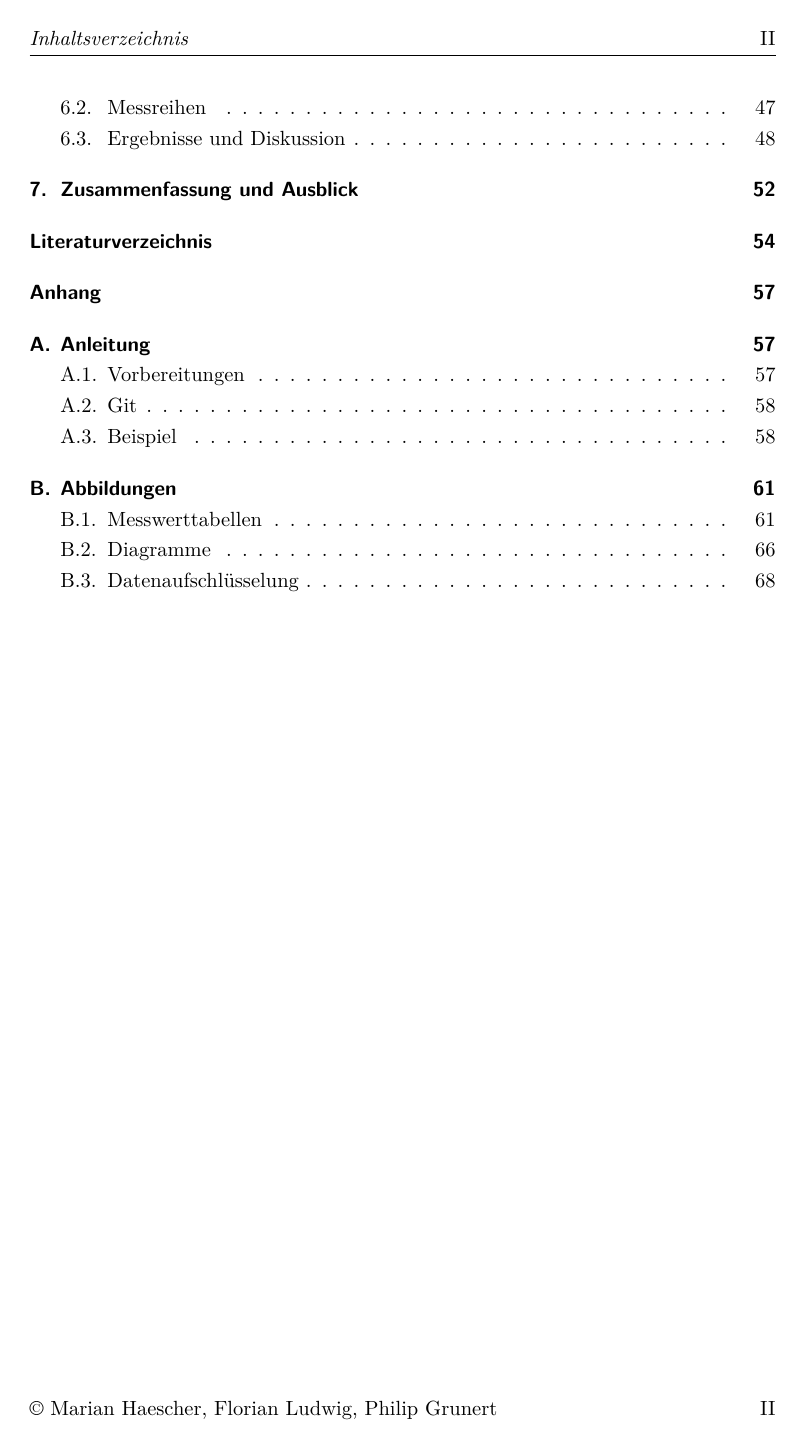
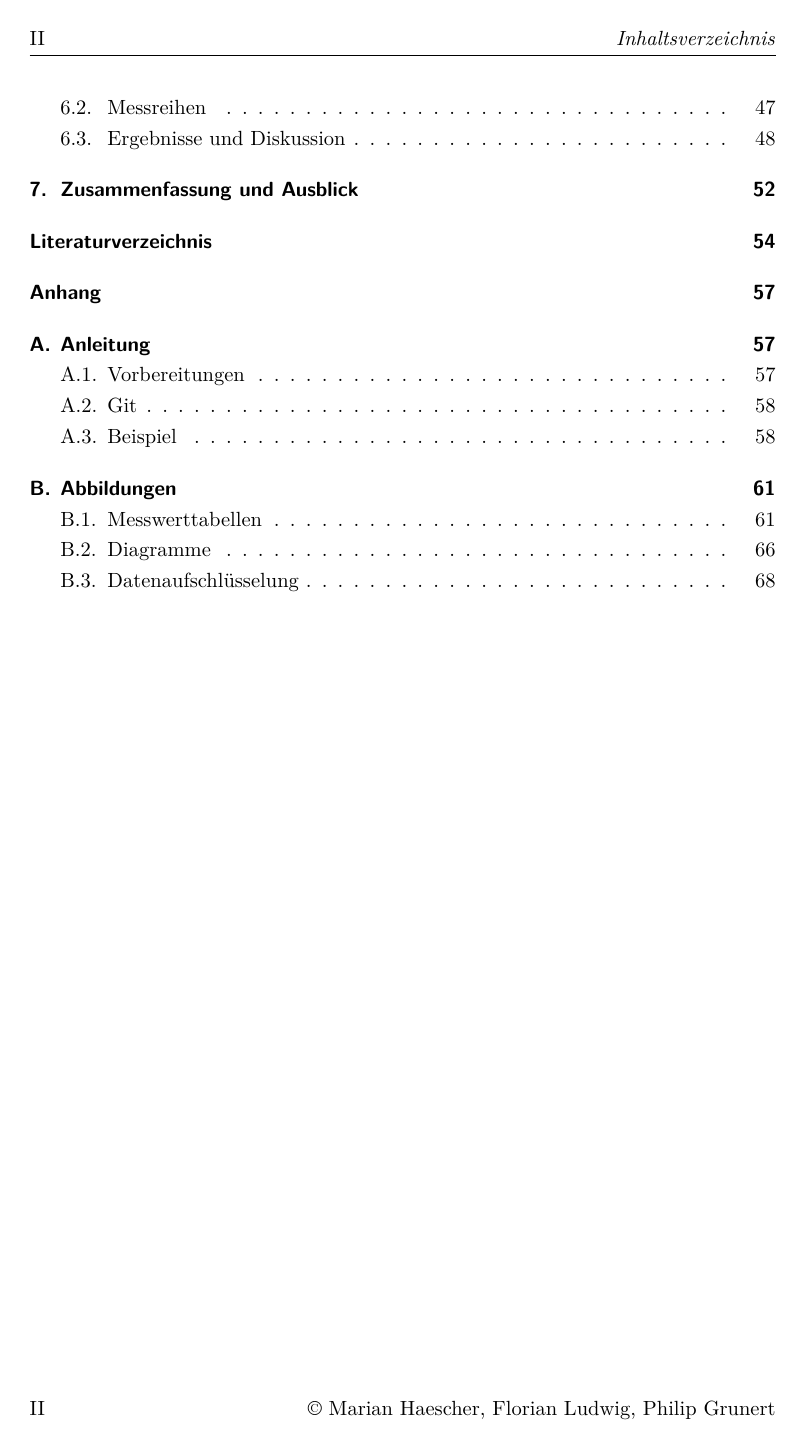
Before and after one commit to mariodonick/CAVLOD, a LaTeX document (Documentation/projektarbeit2012/projektarbeit.tex): page 5 of 80. Compiled offline with pdfLaTeX; a LaTeX package or settings file that is missing is left out; an older LaTeX class or package is replaced by its successor.

Commit message:
-doppelseitig

```diff
--- a/Documentation/projektarbeit2012/projektarbeit.tex
+++ b/Documentation/projektarbeit2012/projektarbeit.tex
@@ -12,7 +12,8 @@
     DIV=11,
     ngerman, % für Umlaute, Silbentrennung etc.
     a4paper, % Papierformat
-    oneside, % einseitiges Dokument
+    twoside,
+    %oneside, % einseitiges Dokument
     titlepage, % es wird eine Titelseite verwendet
     parskip=half, % Abstand zwischen Abstüzen (halbe Zeile)
     headings=normal, % Größe der Überschriften verkleinern
```
